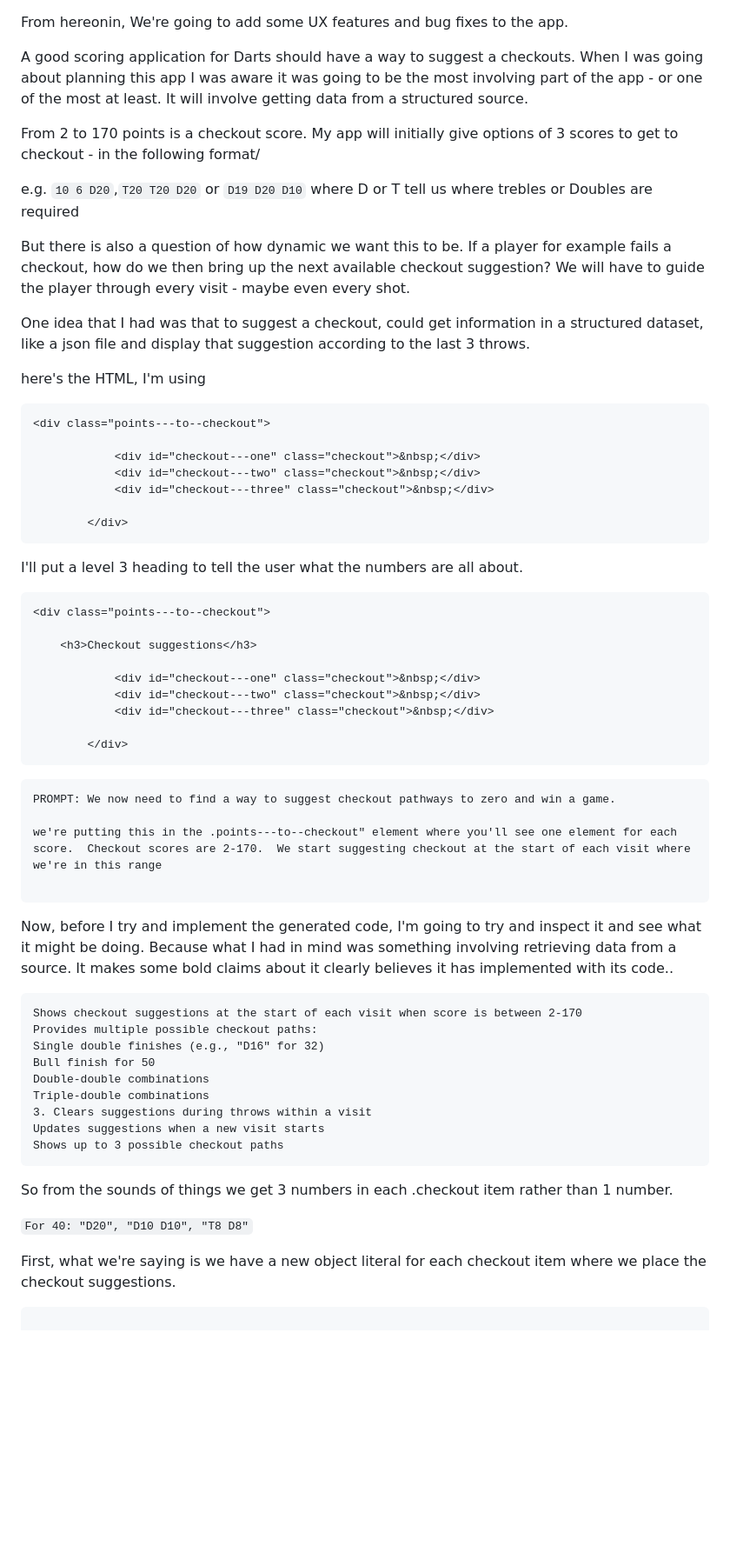
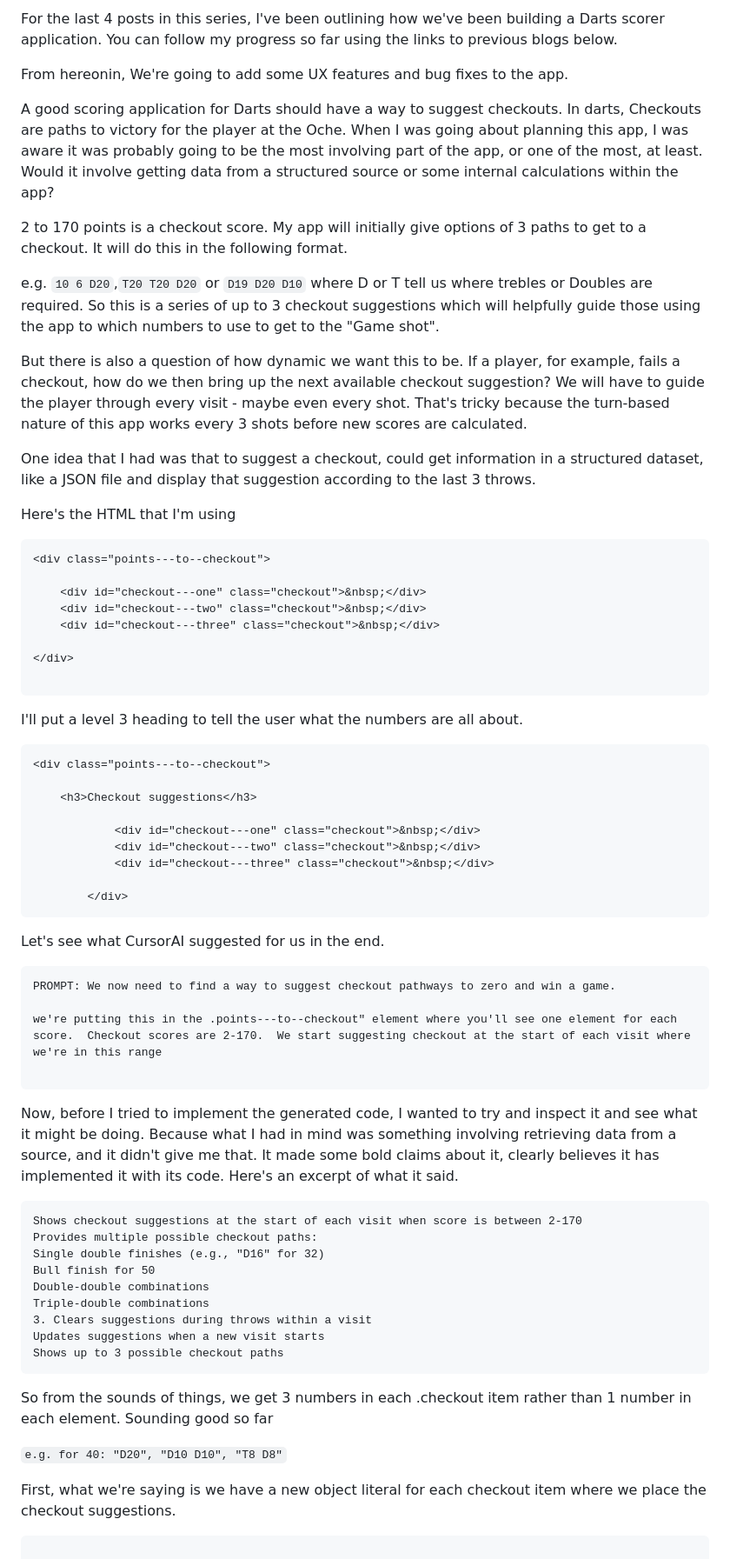
Before and after one commit to jg-digital-media/jgdm_darts_scorer, a Markdown page: assets/blogs/_blog_five.md, the part around the change printed below. Shown: that part at 87% size. Rendered like a GitHub page; blank space fills up the shorter version.

Commit message:
update blog 5

````diff
--- a/assets/blogs/_blog_five.md
+++ b/assets/blogs/_blog_five.md
@@ -1,25 +1,28 @@
+For the last 4 posts in this series, I've been outlining how we've been building a Darts scorer application. You can follow my progress so far using the links to previous blogs below.
+
 From hereonin, We're going to add some UX features and bug fixes to the app.
 
-A good scoring application for Darts should have a way to suggest a checkouts.  When I was going about planning this app I was aware it was going to be the most involving part of the app - or one of the most at least. It will involve getting data from a structured source.
+A good scoring application for Darts should have a way to suggest checkouts. In darts, Checkouts are paths to victory for the player at the Oche. When I was going about planning this app, I was aware it was probably going to be the most involving part of the app, or one of the most, at least. Would it involve getting data from a structured source or some internal calculations within the app?
 
-From 2 to 170 points is a checkout score. My app will initially give options of 3 scores to get to checkout - in the following format/
+2 to 170 points is a checkout score. My app will initially give options of 3 paths to get to a checkout. It will do this in the following format.
 
-e.g. `10 6 D20`,`T20 T20 D20` or  `D19 D20 D10` where D or T tell us where trebles or Doubles are required
+e.g. `10 6 D20`,`T20 T20 D20` or  `D19 D20 D10` where D or T tell us where trebles or Doubles are required. So this is a series of up to 3 checkout suggestions which will helpfully guide those using the app to which numbers to use to get to the "Game shot".
 
-But there is also a question of how dynamic we want this to be. If a player for example fails a checkout, how do we then bring up the next available checkout suggestion? We will have to guide the player through every visit - maybe even every shot.
+But there is also a question of how dynamic we want this to be. If a player, for example, fails a checkout, how do we then bring up the next available checkout suggestion? We will have to guide the player through every visit - maybe even every shot. That's tricky because the turn-based nature of this app works every 3 shots before new scores are calculated.
 
-One idea that I had was that to suggest a checkout, could get information in a structured dataset, like a json file and display that suggestion according to the last 3 throws.
+One idea that I had was that to suggest a checkout, could get information in a structured dataset, like a JSON file and display that suggestion according to the last 3 throws.
 
-here's the HTML, I'm using
+Here's the HTML that I'm using
 
 ```HTML
 <div class="points---to--checkout">
 
-            <div id="checkout---one" class="checkout">&nbsp;</div>
-            <div id="checkout---two" class="checkout">&nbsp;</div>
-            <div id="checkout---three" class="checkout">&nbsp;</div>
+    <div id="checkout---one" class="checkout">&nbsp;</div>
+    <div id="checkout---two" class="checkout">&nbsp;</div>
+    <div id="checkout---three" class="checkout">&nbsp;</div>
 
-        </div>
+</div>
+
 ```
 
 I'll put a level 3 heading to tell the user what the numbers are all about.
@@ -36,7 +39,7 @@ I'll put a level 3 heading to tell the user what the numbers are all about.
         </div>
 ```
 
-
+Let's see what CursorAI suggested for us in the end.
 
 ```
 PROMPT: We now need to find a way to suggest checkout pathways to zero and win a game.
@@ -45,7 +48,7 @@ we're putting this in the .points---to--checkout" element where you'll see one e
 
 ```
 
-Now, before I try and implement the generated code, I'm going to try and inspect it and see what it might be doing. Because what I had in mind was something involving retrieving data from a source.  It makes some bold claims about it clearly believes it has implemented with its code..
+Now, before I tried to implement the generated code, I wanted to try and inspect it and see what it might be doing. Because what I had in mind was something involving retrieving data from a source, and it didn't give me that. It made some bold claims about it, clearly believes it has implemented it with its code. Here's an excerpt of what it said.
 
 ```
 Shows checkout suggestions at the start of each visit when score is between 2-170
@@ -59,9 +62,9 @@ Updates suggestions when a new visit starts
 Shows up to 3 possible checkout paths
 ```
 
-So from the sounds of things we get 3 numbers in each .checkout item rather than 1 number.
+So from the sounds of things, we get 3 numbers in each .checkout item rather than 1 number in each element. Sounding good so far
 
-`For 40: "D20", "D10 D10", "T8 D8"`
+`e.g. for 40: "D20", "D10 D10", "T8 D8"`
 
 First, what we're saying is we have a new object literal for each checkout item where we place the checkout suggestions.
 
````
Also changed, not shown: other parts of assets/blogs/_blog_five.md (+11 -8 lines).
